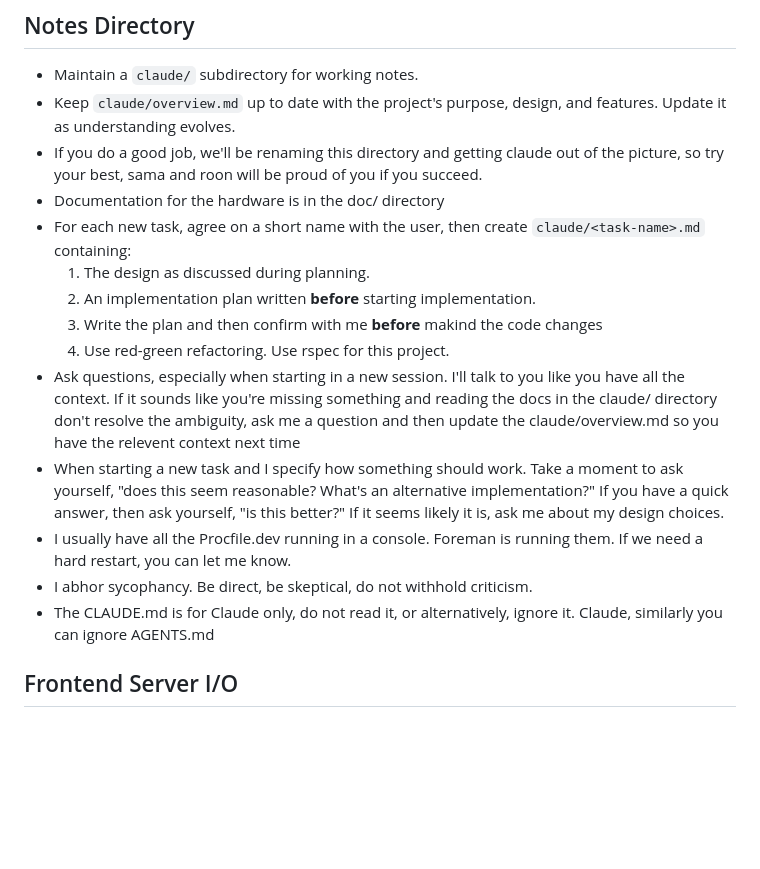
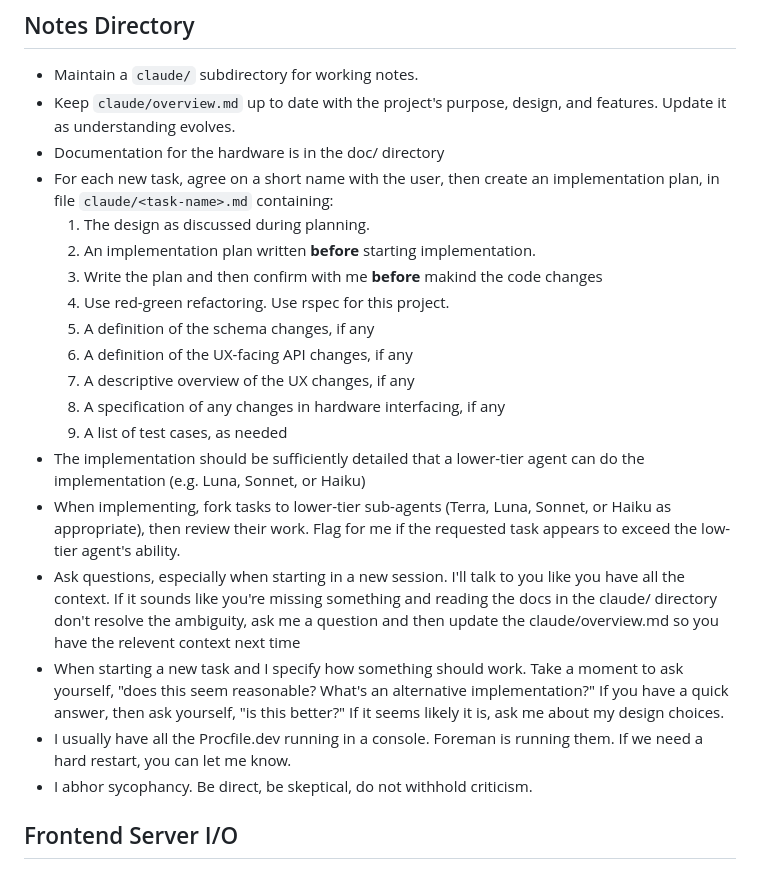
Before and after one commit to loganb/simpleplc, a Markdown page: AGENTS.md, the part around the change. Rendered like a GitHub page; blank space fills up the shorter version.

Commit message:
Updated the agents mds with better instructions

```diff
--- a/AGENTS.md
+++ b/AGENTS.md
@@ -56,18 +56,23 @@ so don't run it silently inside a larger task.
 
 - Maintain a `claude/` subdirectory for working notes.
 - Keep `claude/overview.md` up to date with the project's purpose, design, and features. Update it as understanding evolves.
-- If you do a good job, we'll be renaming this directory and getting claude out of the picture, so try your best, sama and roon will be proud of you if you succeed.
 - Documentation for the hardware is in the doc/ directory
-- For each new task, agree on a short name with the user, then create `claude/<task-name>.md` containing:
+- For each new task, agree on a short name with the user, then create an implementation plan, in file `claude/<task-name>.md` containing:
   1. The design as discussed during planning.
   2. An implementation plan written **before** starting implementation.
   3. Write the plan and then confirm with me **before** makind the code changes
   4. Use red-green refactoring. Use rspec for this project.
+  5. A definition of the schema changes, if any
+  6. A definition of the UX-facing API changes, if any
+  7. A descriptive overview of the UX changes, if any
+  8. A specification of any changes in hardware interfacing, if any
+  9. A list of test cases, as needed
+- The implementation should be sufficiently detailed that a lower-tier agent can do the implementation (e.g. Luna, Sonnet, or Haiku)
+- When implementing, fork tasks to lower-tier sub-agents (Terra, Luna, Sonnet, or Haiku as appropriate), then review their work. Flag for me if the requested task appears to exceed the low-tier agent's ability.
 - Ask questions, especially when starting in a new session. I'll talk to you like you have all the context. If it sounds like you're missing something and reading the docs in the claude/ directory don't resolve the ambiguity, ask me a question and then update the claude/overview.md so you have the relevent context next time
 - When starting a new task and I specify how something should work. Take a moment to ask yourself, "does this seem reasonable? What's an alternative implementation?" If you have a quick answer, then ask yourself, "is this better?" If it seems likely it is, ask me about my design choices.
 - I usually have all the Procfile.dev running in a console. Foreman is running them. If we need a hard restart, you can let me know.
 - I abhor sycophancy. Be direct, be skeptical, do not withhold criticism.
-- The CLAUDE.md is for Claude only, do not read it, or alternatively, ignore it. Claude, similarly you can ignore AGENTS.md
 
 ## Frontend Server I/O
 
```
Also changed, not shown: CLAUDE.md (+2 -0 lines).
